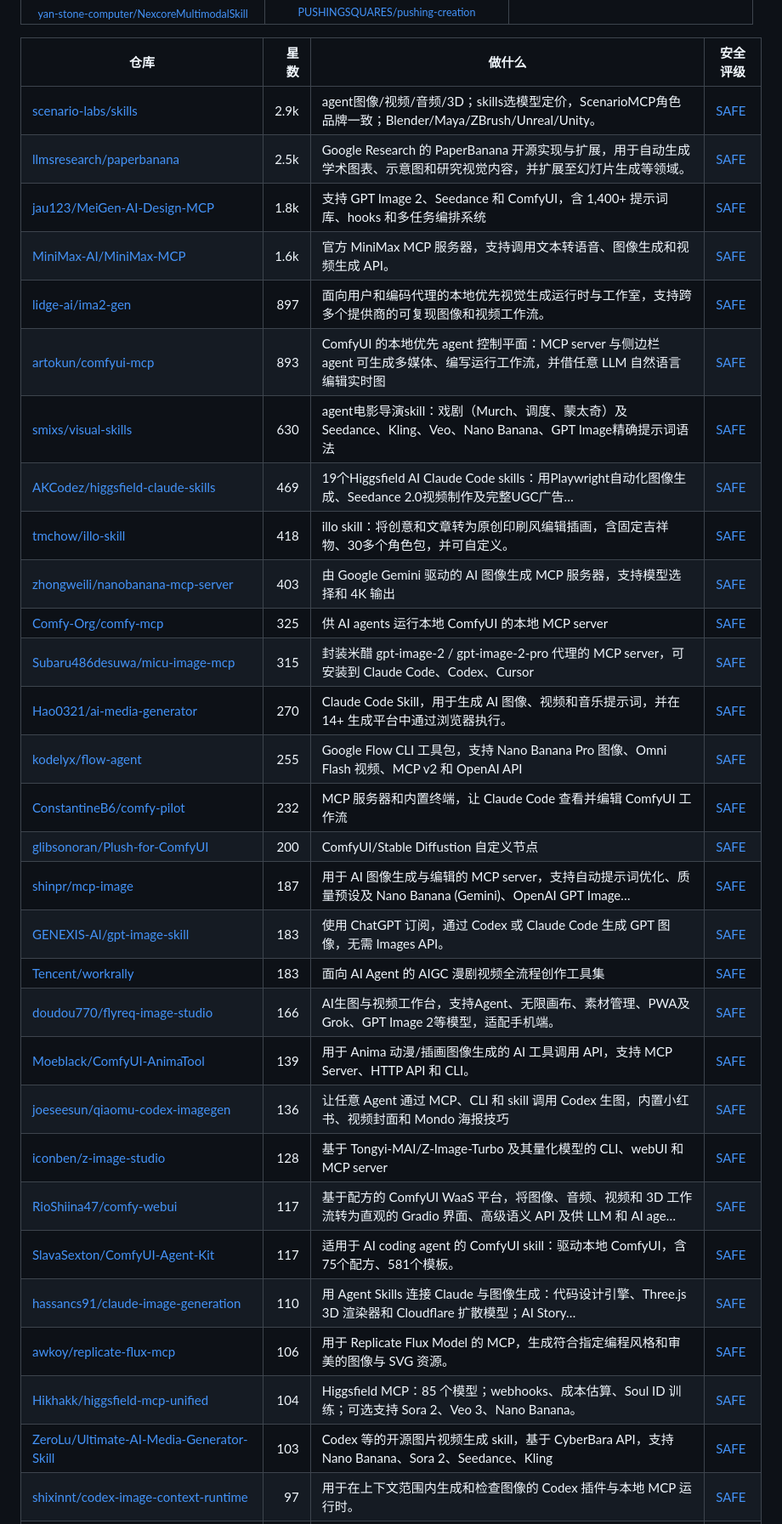
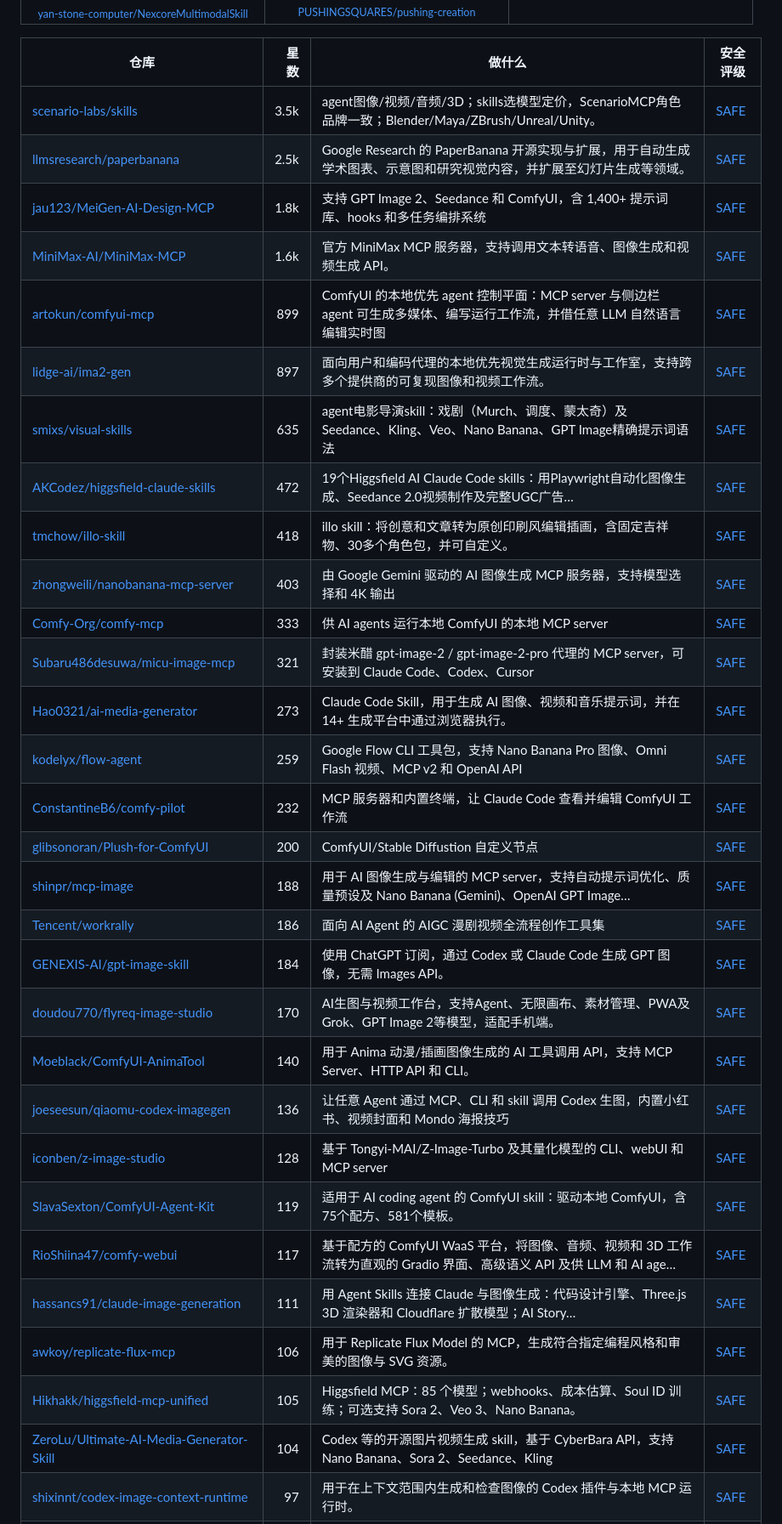
Before and after one commit to zhuyansen/awesome-ai-image-skills, a Markdown page: README.zh-CN.md, the part around one of its changes. Shown at 85% size. Rendered like a GitHub page.

```diff
--- a/README.zh-CN.md
+++ b/README.zh-CN.md
@@ -52,34 +52,34 @@
 
 | 仓库 | 星数 | 做什么 | 安全评级 |
 |---|---:|---|---|
-| [scenario-labs/skills](https://github.com/scenario-labs/skills) | 2.9k | agent图像/视频/音频/3D；skills选模型定价，ScenarioMCP角色品牌一致；Blender/Maya/ZBrush/Unreal/Unity。 | [SAFE](https://agentskillshub.top/skill/scenario-labs/skills/) |
+| [scenario-labs/skills](https://github.com/scenario-labs/skills) | 3.5k | agent图像/视频/音频/3D；skills选模型定价，ScenarioMCP角色品牌一致；Blender/Maya/ZBrush/Unreal/Unity。 | [SAFE](https://agentskillshub.top/skill/scenario-labs/skills/) |
 | [llmsresearch/paperbanana](https://github.com/llmsresearch/paperbanana) | 2.5k | Google Research 的 PaperBanana 开源实现与扩展，用于自动生成学术图表、示意图和研究视觉内容，并扩展至幻灯片生成等领域。 | [SAFE](https://agentskillshub.top/skill/llmsresearch/paperbanana/) |
 | [jau123/MeiGen-AI-Design-MCP](https://github.com/jau123/MeiGen-AI-Design-MCP) | 1.8k | 支持 GPT Image 2、Seedance 和 ComfyUI，含 1,400+ 提示词库、hooks 和多任务编排系统 | [SAFE](https://agentskillshub.top/skill/jau123/MeiGen-AI-Design-MCP/) |
 | [MiniMax-AI/MiniMax-MCP](https://github.com/MiniMax-AI/MiniMax-MCP) | 1.6k | 官方 MiniMax MCP 服务器，支持调用文本转语音、图像生成和视频生成 API。 | [SAFE](https://agentskillshub.top/skill/MiniMax-AI/MiniMax-MCP/) |
+| [artokun/comfyui-mcp](https://github.com/artokun/comfyui-mcp) | 899 | ComfyUI 的本地优先 agent 控制平面：MCP server 与侧边栏 agent 可生成多媒体、编写运行工作流，并借任意 LLM 自然语言编辑实时图 | [SAFE](https://agentskillshub.top/skill/artokun/comfyui-mcp/) |
 | [lidge-ai/ima2-gen](https://github.com/lidge-ai/ima2-gen) | 897 | 面向用户和编码代理的本地优先视觉生成运行时与工作室，支持跨多个提供商的可复现图像和视频工作流。 | [SAFE](https://agentskillshub.top/skill/lidge-ai/ima2-gen/) |
-| [artokun/comfyui-mcp](https://github.com/artokun/comfyui-mcp) | 893 | ComfyUI 的本地优先 agent 控制平面：MCP server 与侧边栏 agent 可生成多媒体、编写运行工作流，并借任意 LLM 自然语言编辑实时图 | [SAFE](https://agentskillshub.top/skill/artokun/comfyui-mcp/) |
-| [smixs/visual-skills](https://github.com/smixs/visual-skills) | 630 | agent电影导演skill：戏剧（Murch、调度、蒙太奇）及Seedance、Kling、Veo、Nano Banana、GPT Image精确提示词语法 | [SAFE](https://agentskillshub.top/skill/smixs/visual-skills/) |
-| [AKCodez/higgsfield-claude-skills](https://github.com/AKCodez/higgsfield-claude-skills) | 469 | 19个Higgsfield AI Claude Code skills：用Playwright自动化图像生成、Seedance 2.0视频制作及完整UGC广告… | [SAFE](https://agentskillshub.top/skill/AKCodez/higgsfield-claude-skills/) |
+| [smixs/visual-skills](https://github.com/smixs/visual-skills) | 635 | agent电影导演skill：戏剧（Murch、调度、蒙太奇）及Seedance、Kling、Veo、Nano Banana、GPT Image精确提示词语法 | [SAFE](https://agentskillshub.top/skill/smixs/visual-skills/) |
+| [AKCodez/higgsfield-claude-skills](https://github.com/AKCodez/higgsfield-claude-skills) | 472 | 19个Higgsfield AI Claude Code skills：用Playwright自动化图像生成、Seedance 2.0视频制作及完整UGC广告… | [SAFE](https://agentskillshub.top/skill/AKCodez/higgsfield-claude-skills/) |
 | [tmchow/illo-skill](https://github.com/tmchow/illo-skill) | 418 | illo skill：将创意和文章转为原创印刷风编辑插画，含固定吉祥物、30多个角色包，并可自定义。 | [SAFE](https://agentskillshub.top/skill/tmchow/illo-skill/) |
 | [zhongweili/nanobanana-mcp-server](https://github.com/zhongweili/nanobanana-mcp-server) | 403 | 由 Google Gemini 驱动的 AI 图像生成 MCP 服务器，支持模型选择和 4K 输出 | [SAFE](https://agentskillshub.top/skill/zhongweili/nanobanana-mcp-server/) |
-| [Comfy-Org/comfy-mcp](https://github.com/Comfy-Org/comfy-mcp) | 325 | 供 AI agents 运行本地 ComfyUI 的本地 MCP server | [SAFE](https://agentskillshub.top/skill/Comfy-Org/comfy-mcp/) |
-| [Subaru486desuwa/micu-image-mcp](https://github.com/Subaru486desuwa/micu-image-mcp) | 315 | 封装米醋 gpt-image-2 / gpt-image-2-pro 代理的 MCP server，可安装到 Claude Code、Codex、Cursor | [SAFE](https://agentskillshub.top/skill/Subaru486desuwa/micu-image-mcp/) |
-| [Hao0321/ai-media-generator](https://github.com/Hao0321/ai-media-generator) | 270 | Claude Code Skill，用于生成 AI 图像、视频和音乐提示词，并在 14+ 生成平台中通过浏览器执行。 | [SAFE](https://agentskillshub.top/skill/Hao0321/ai-media-generator/) |
-| [kodelyx/flow-agent](https://github.com/kodelyx/flow-agent) | 255 | Google Flow CLI 工具包，支持 Nano Banana Pro 图像、Omni Flash 视频、MCP v2 和 OpenAI API | [SAFE](https://agentskillshub.top/skill/kodelyx/flow-agent/) |
+| [Comfy-Org/comfy-mcp](https://github.com/Comfy-Org/comfy-mcp) | 333 | 供 AI agents 运行本地 ComfyUI 的本地 MCP server | [SAFE](https://agentskillshub.top/skill/Comfy-Org/comfy-mcp/) |
+| [Subaru486desuwa/micu-image-mcp](https://github.com/Subaru486desuwa/micu-image-mcp) | 321 | 封装米醋 gpt-image-2 / gpt-image-2-pro 代理的 MCP server，可安装到 Claude Code、Codex、Cursor | [SAFE](https://agentskillshub.top/skill/Subaru486desuwa/micu-image-mcp/) |
+| [Hao0321/ai-media-generator](https://github.com/Hao0321/ai-media-generator) | 273 | Claude Code Skill，用于生成 AI 图像、视频和音乐提示词，并在 14+ 生成平台中通过浏览器执行。 | [SAFE](https://agentskillshub.top/skill/Hao0321/ai-media-generator/) |
+| [kodelyx/flow-agent](https://github.com/kodelyx/flow-agent) | 259 | Google Flow CLI 工具包，支持 Nano Banana Pro 图像、Omni Flash 视频、MCP v2 和 OpenAI API | [SAFE](https://agentskillshub.top/skill/kodelyx/flow-agent/) |
 | [ConstantineB6/comfy-pilot](https://github.com/ConstantineB6/comfy-pilot) | 232 | MCP 服务器和内置终端，让 Claude Code 查看并编辑 ComfyUI 工作流 | [SAFE](https://agentskillshub.top/skill/ConstantineB6/comfy-pilot/) |
 | [glibsonoran/Plush-for-ComfyUI](https://github.com/glibsonoran/Plush-for-ComfyUI) | 200 | ComfyUI/Stable Diffustion 自定义节点 | [SAFE](https://agentskillshub.top/skill/glibsonoran/Plush-for-ComfyUI/) |
-| [shinpr/mcp-image](https://github.com/shinpr/mcp-image) | 187 | 用于 AI 图像生成与编辑的 MCP server，支持自动提示词优化、质量预设及 Nano Banana (Gemini)、OpenAI GPT Image… | [SAFE](https://agentskillshub.top/skill/shinpr/mcp-image/) |
-| [GENEXIS-AI/gpt-image-skill](https://github.com/GENEXIS-AI/gpt-image-skill) | 183 | 使用 ChatGPT 订阅，通过 Codex 或 Claude Code 生成 GPT 图像，无需 Images API。 | [SAFE](https://agentskillshub.top/skill/GENEXIS-AI/gpt-image-skill/) |
-| [Tencent/workrally](https://github.com/Tencent/workrally) | 183 | 面向 AI Agent 的 AIGC 漫剧视频全流程创作工具集 | [SAFE](https://agentskillshub.top/skill/Tencent/workrally/) |
-| [doudou770/flyreq-image-studio](https://github.com/doudou770/flyreq-image-studio) | 166 | AI生图与视频工作台，支持Agent、无限画布、素材管理、PWA及Grok、GPT Image 2等模型，适配手机端。 | [SAFE](https://agentskillshub.top/skill/doudou770/flyreq-image-studio/) |
-| [Moeblack/ComfyUI-AnimaTool](https://github.com/Moeblack/ComfyUI-AnimaTool) | 139 | 用于 Anima 动漫/插画图像生成的 AI 工具调用 API，支持 MCP Server、HTTP API 和 CLI。 | [SAFE](https://agentskillshub.top/skill/Moeblack/ComfyUI-AnimaTool/) |
+| [shinpr/mcp-image](https://github.com/shinpr/mcp-image) | 188 | 用于 AI 图像生成与编辑的 MCP server，支持自动提示词优化、质量预设及 Nano Banana (Gemini)、OpenAI GPT Image… | [SAFE](https://agentskillshub.top/skill/shinpr/mcp-image/) |
+| [Tencent/workrally](https://github.com/Tencent/workrally) | 186 | 面向 AI Agent 的 AIGC 漫剧视频全流程创作工具集 | [SAFE](https://agentskillshub.top/skill/Tencent/workrally/) |
+| [GENEXIS-AI/gpt-image-skill](https://github.com/GENEXIS-AI/gpt-image-skill) | 184 | 使用 ChatGPT 订阅，通过 Codex 或 Claude Code 生成 GPT 图像，无需 Images API。 | [SAFE](https://agentskillshub.top/skill/GENEXIS-AI/gpt-image-skill/) |
+| [doudou770/flyreq-image-studio](https://github.com/doudou770/flyreq-image-studio) | 170 | AI生图与视频工作台，支持Agent、无限画布、素材管理、PWA及Grok、GPT Image 2等模型，适配手机端。 | [SAFE](https://agentskillshub.top/skill/doudou770/flyreq-image-studio/) |
+| [Moeblack/ComfyUI-AnimaTool](https://github.com/Moeblack/ComfyUI-AnimaTool) | 140 | 用于 Anima 动漫/插画图像生成的 AI 工具调用 API，支持 MCP Server、HTTP API 和 CLI。 | [SAFE](https://agentskillshub.top/skill/Moeblack/ComfyUI-AnimaTool/) |
 | [joeseesun/qiaomu-codex-imagegen](https://github.com/joeseesun/qiaomu-codex-imagegen) | 136 | 让任意 Agent 通过 MCP、CLI 和 skill 调用 Codex 生图，内置小红书、视频封面和 Mondo 海报技巧 | [SAFE](https://agentskillshub.top/skill/joeseesun/qiaomu-codex-imagegen/) |
 | [iconben/z-image-studio](https://github.com/iconben/z-image-studio) | 128 | 基于 Tongyi-MAI/Z-Image-Turbo 及其量化模型的 CLI、webUI 和 MCP server | [SAFE](https://agentskillshub.top/skill/iconben/z-image-studio/) |
+| [SlavaSexton/ComfyUI-Agent-Kit](https://github.com/SlavaSexton/ComfyUI-Agent-Kit) | 119 | 适用于 AI coding agent 的 ComfyUI skill：驱动本地 ComfyUI，含75个配方、581个模板。 | [SAFE](https://agentskillshub.top/skill/SlavaSexton/ComfyUI-Agent-Kit/) |
 | [RioShiina47/comfy-webui](https://github.com/RioShiina47/comfy-webui) | 117 | 基于配方的 ComfyUI WaaS 平台，将图像、音频、视频和 3D 工作流转为直观的 Gradio 界面、高级语义 API 及供 LLM 和 AI age… | [SAFE](https://agentskillshub.top/skill/RioShiina47/comfy-webui/) |
-| [SlavaSexton/ComfyUI-Agent-Kit](https://github.com/SlavaSexton/ComfyUI-Agent-Kit) | 117 | 适用于 AI coding agent 的 ComfyUI skill：驱动本地 ComfyUI，含75个配方、581个模板。 | [SAFE](https://agentskillshub.top/skill/SlavaSexton/ComfyUI-Agent-Kit/) |
-| [hassancs91/claude-image-generation](https://github.com/hassancs91/claude-image-generation) | 110 | 用 Agent Skills 连接 Claude 与图像生成：代码设计引擎、Three.js 3D 渲染器和 Cloudflare 扩散模型；AI Story… | [SAFE](https://agentskillshub.top/skill/hassancs91/claude-image-generation/) |
+| [hassancs91/claude-image-generation](https://github.com/hassancs91/claude-image-generation) | 111 | 用 Agent Skills 连接 Claude 与图像生成：代码设计引擎、Three.js 3D 渲染器和 Cloudflare 扩散模型；AI Story… | [SAFE](https://agentskillshub.top/skill/hassancs91/claude-image-generation/) |
 | [awkoy/replicate-flux-mcp](https://github.com/awkoy/replicate-flux-mcp) | 106 | 用于 Replicate Flux Model 的 MCP，生成符合指定编程风格和审美的图像与 SVG 资源。 | [SAFE](https://agentskillshub.top/skill/awkoy/replicate-flux-mcp/) |
-| [Hikhakk/higgsfield-mcp-unified](https://github.com/Hikhakk/higgsfield-mcp-unified) | 104 | Higgsfield MCP：85 个模型；webhooks、成本估算、Soul ID 训练；可选支持 Sora 2、Veo 3、Nano Banana。 | [SAFE](https://agentskillshub.top/skill/Hikhakk/higgsfield-mcp-unified/) |
-| [ZeroLu/Ultimate-AI-Media-Generator-Skill](https://github.com/ZeroLu/Ultimate-AI-Media-Generator-Skill) | 103 | Codex 等的开源图片视频生成 skill，基于 CyberBara API，支持 Nano Banana、Sora 2、Seedance、Kling | [SAFE](https://agentskillshub.top/skill/ZeroLu/Ultimate-AI-Media-Generator-Skill/) |
+| [Hikhakk/higgsfield-mcp-unified](https://github.com/Hikhakk/higgsfield-mcp-unified) | 105 | Higgsfield MCP：85 个模型；webhooks、成本估算、Soul ID 训练；可选支持 Sora 2、Veo 3、Nano Banana。 | [SAFE](https://agentskillshub.top/skill/Hikhakk/higgsfield-mcp-unified/) |
+| [ZeroLu/Ultimate-AI-Media-Generator-Skill](https://github.com/ZeroLu/Ultimate-AI-Media-Generator-Skill) | 104 | Codex 等的开源图片视频生成 skill，基于 CyberBara API，支持 Nano Banana、Sora 2、Seedance、Kling | [SAFE](https://agentskillshub.top/skill/ZeroLu/Ultimate-AI-Media-Generator-Skill/) |
 | [shixinnt/codex-image-context-runtime](https://github.com/shixinnt/codex-image-context-runtime) | 97 | 用于在上下文范围内生成和检查图像的 Codex 插件与本地 MCP 运行时。 | [SAFE](https://agentskillshub.top/skill/shixinnt/codex-image-context-runtime/) |
 | [mituan-ai/PaperBanana-CN](https://github.com/mituan-ai/PaperBanana-CN) | 85 | 科学绘图工作台，支持独立的 VLM/图像连接、中文界面和统一尺寸控制。 | [SAFE](https://agentskillshub.top/skill/mituan-ai/PaperBanana-CN/) |
```
Also changed, not shown: other parts of README.zh-CN.md (+52 -46 lines), README.md (+69 -63 lines), assets/previews/NOTICE.md (+2 -0 lines), assets/previews/FireTable__comfy-colab-kit.gif (added), assets/previews/FireTable__comfy-colab-kit.jpg (added), assets/previews/LunaAI519__motion-skill.gif (added), assets/previews/LunaAI519__motion-skill.jpg (added), 2 other files.
